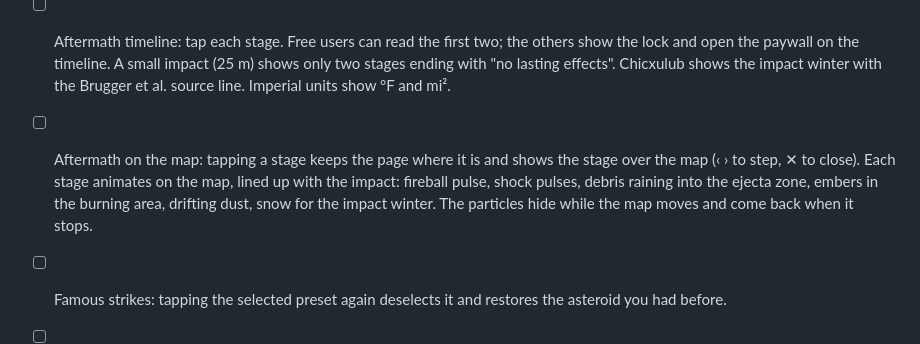
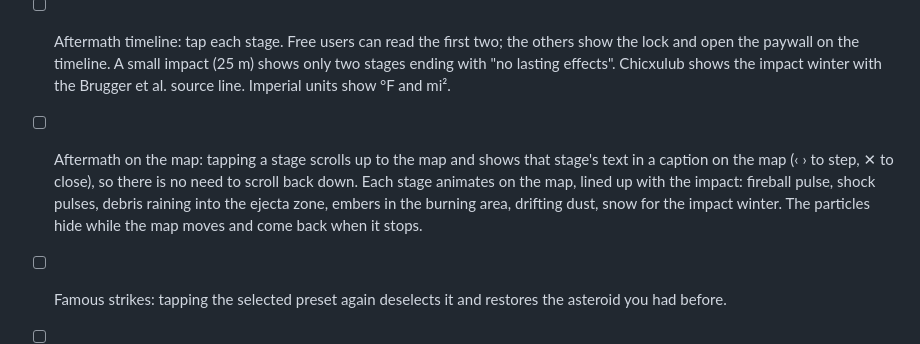
Before and after one commit to batuhanboztoprak-pixel/blast-radius-app, a Markdown page: docs/LAUNCH_CHECKLIST.md, the part around the change. GitHub-like rendering.

Commit message:
Checklist: describe the aftermath caption accurately
Co-Authored-By: Claude Opus 5.5 <noreply@anthropic.com>
Claude-Session: https://claude.ai/code/session_01PBzCh7Z9ud9xViLRRi5JJT

```diff
--- a/docs/LAUNCH_CHECKLIST.md
+++ b/docs/LAUNCH_CHECKLIST.md
@@ -80,7 +80,7 @@ release builds.
 - [ ] Cinematic strike (fresh install = first strike is cinematic): the camera starts high, dives in tilted as the meteor falls, the rings grow on the map from the impact, the camera pulls back and circles, then it settles top-down with the legend working. Check a 20 m airburst, a 450 m impact and Chicxulub. On the second strike a free user gets the normal animation and a "🎬 Cinematic · Pro" chip; watching an ad from it replays the strike cinematically.
 - [ ] Reduce Motion on: no camera moves, rings appear directly.
 - [ ] Aftermath timeline: tap each stage. Free users can read the first two; the others show the lock and open the paywall on the timeline. A small impact (25 m) shows only two stages ending with "no lasting effects". Chicxulub shows the impact winter with the Brugger et al. source line. Imperial units show °F and mi².
-- [ ] Aftermath on the map: tapping a stage keeps the page where it is and shows the stage over the map (‹ › to step, ✕ to close). Each stage animates on the map, lined up with the impact: fireball pulse, shock pulses, debris raining into the ejecta zone, embers in the burning area, drifting dust, snow for the impact winter. The particles hide while the map moves and come back when it stops.
+- [ ] Aftermath on the map: tapping a stage scrolls up to the map and shows that stage's text in a caption on the map (‹ › to step, ✕ to close), so there is no need to scroll back down. Each stage animates on the map, lined up with the impact: fireball pulse, shock pulses, debris raining into the ejecta zone, embers in the burning area, drifting dust, snow for the impact winter. The particles hide while the map moves and come back when it stops.
 - [ ] Famous strikes: tapping the selected preset again deselects it and restores the asteroid you had before.
 - [ ] Rock, iron and comet each have their own icon and description on the asteroid screen and their own meteor in the strike (orange rock, thin white-hot iron with sparks, long blue comet with two tails).
 - [ ] Launch intro: stars, Earth, a meteor hits it, then "BLAST RADIUS". It plays on every cold start, fades out on its own in ~3.5 s, and a tap skips it. With Reduce Motion it shows still for ~1 s.
```
